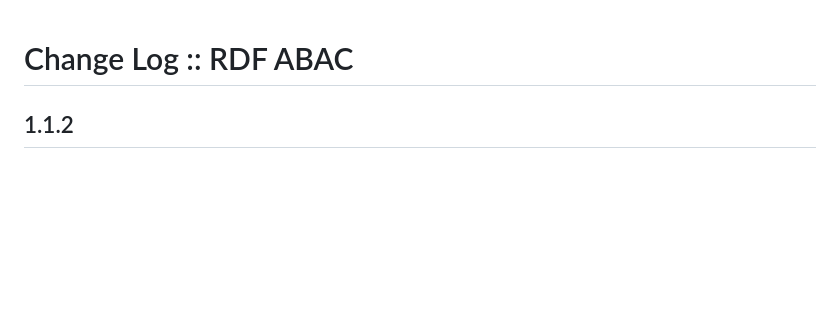
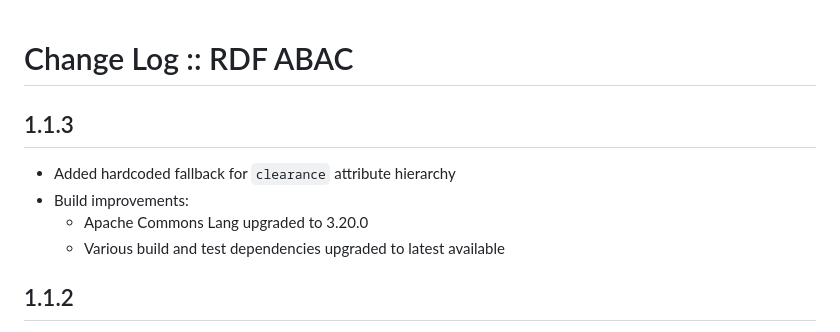
Before and after one commit to telicent-oss/rdf-abac, a Markdown page: CHANGELOG.md, the part around the change. Rendered like a GitHub page; blank space fills up the shorter version.

Commit message:
Note 1.1.3 changes in CHANGELOG

```diff
--- a/CHANGELOG.md
+++ b/CHANGELOG.md
@@ -1,4 +1,11 @@
 # Change Log :: RDF ABAC
+
+## 1.1.3
+
+- Added hardcoded fallback for `clearance` attribute hierarchy
+- Build improvements:
+    - Apache Commons Lang upgraded to 3.20.0
+    - Various build and test dependencies upgraded to latest available
 
 ## 1.1.2
 
```
